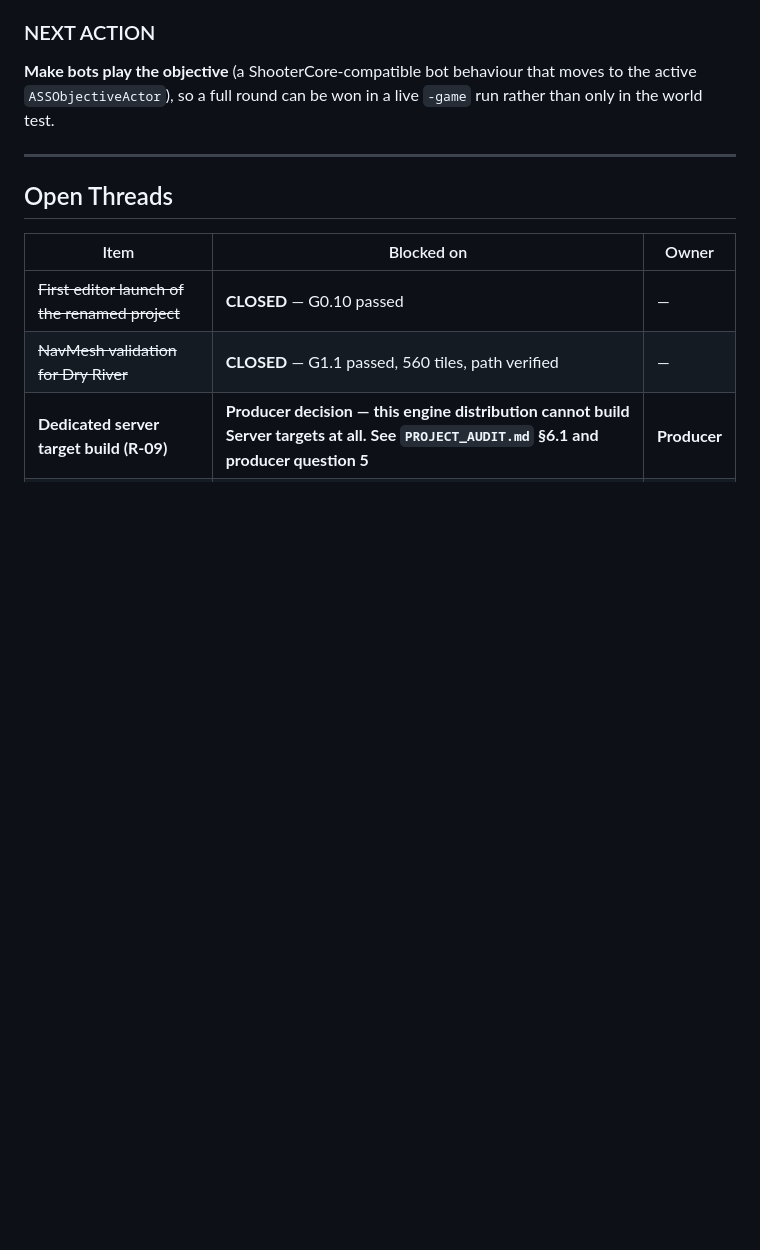
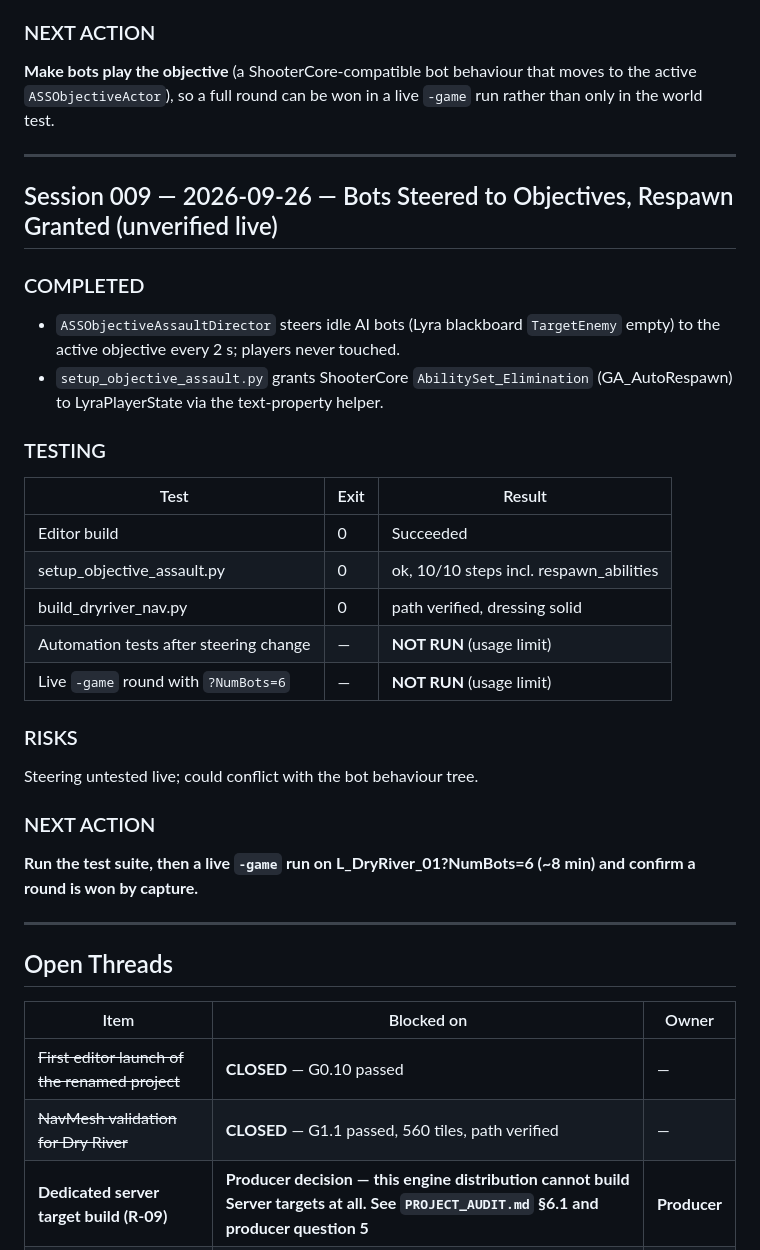
Before and after one commit to theantipopau/southernspear-site, a Markdown page: data/CHANGELOG.md, the part around the change. GitHub-like rendering; blank space fills up the shorter version.

Commit message:
Publish site from SouthernSpear bfce666c

```diff
--- a/data/CHANGELOG.md
+++ b/data/CHANGELOG.md
@@ -753,6 +753,29 @@ the level pass (`build_dryriver_level.py`) still reports its own pass-1 path che
 
 ---
 
+## Session 009 — 2026-09-26 — Bots Steered to Objectives, Respawn Granted (unverified live)
+
+### COMPLETED
+- `ASSObjectiveAssaultDirector` steers idle AI bots (Lyra blackboard `TargetEnemy` empty) to the active objective every 2 s; players never touched.
+- `setup_objective_assault.py` grants ShooterCore `AbilitySet_Elimination` (GA_AutoRespawn) to LyraPlayerState via the text-property helper.
+
+### TESTING
+| Test | Exit | Result |
+|---|---|---|
+| Editor build | 0 | Succeeded |
+| setup_objective_assault.py | 0 | ok, 10/10 steps incl. respawn_abilities |
+| build_dryriver_nav.py | 0 | path verified, dressing solid |
+| Automation tests after steering change | — | **NOT RUN** (usage limit) |
+| Live `-game` round with `?NumBots=6` | — | **NOT RUN** (usage limit) |
+
+### RISKS
+Steering untested live; could conflict with the bot behaviour tree.
+
+### NEXT ACTION
+**Run the test suite, then a live `-game` run on L_DryRiver_01?NumBots=6 (~8 min) and confirm a round is won by capture.**
+
+---
+
 ## Open Threads
 
 | Item | Blocked on | Owner |
```
